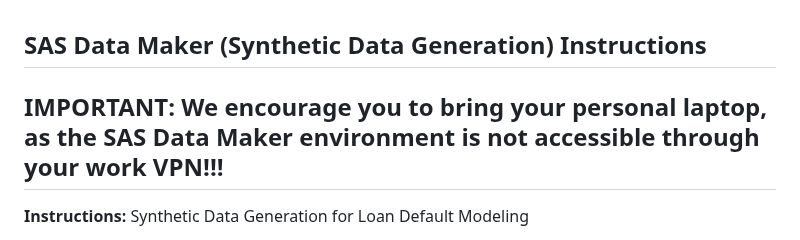
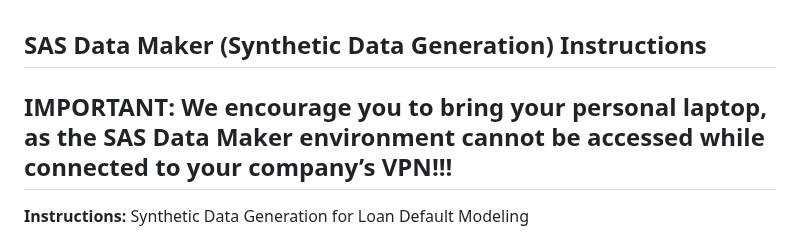
Before and after one commit to sascommunities/sas-hackathon-boot-camp-2025, a Markdown page: data-maker/Synthetic-Data-Generation.md, the part around the change. Rendered like a GitHub page.

```diff
--- a/data-maker/Synthetic-Data-Generation.md
+++ b/data-maker/Synthetic-Data-Generation.md
@@ -1,6 +1,6 @@
 ## SAS Data Maker (Synthetic Data Generation) Instructions
 
-## IMPORTANT: We encourage you to bring your personal laptop, as the SAS Data Maker environment is not accessible through your work VPN!!!
+## IMPORTANT: We encourage you to bring your personal laptop, as the SAS Data Maker environment cannot be accessed while connected to your company’s VPN!!!
 
 
 **Instructions:** Synthetic Data Generation for Loan Default Modeling
```
